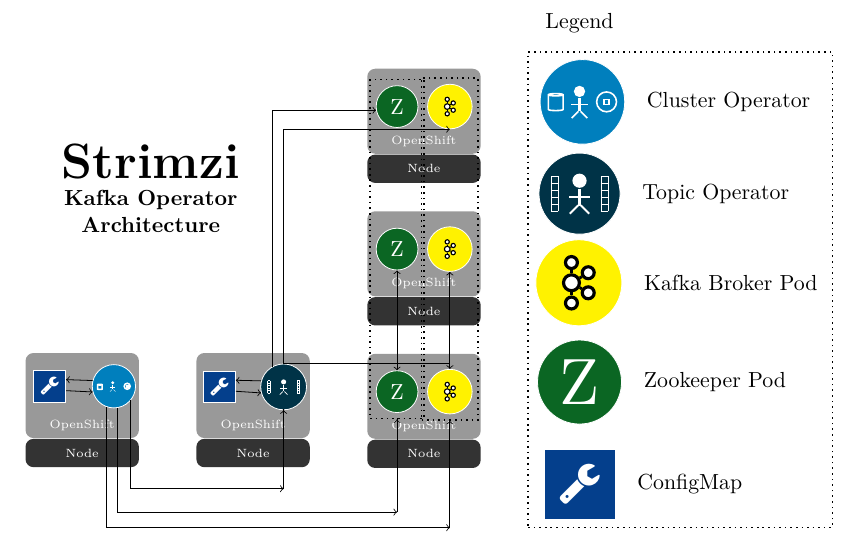
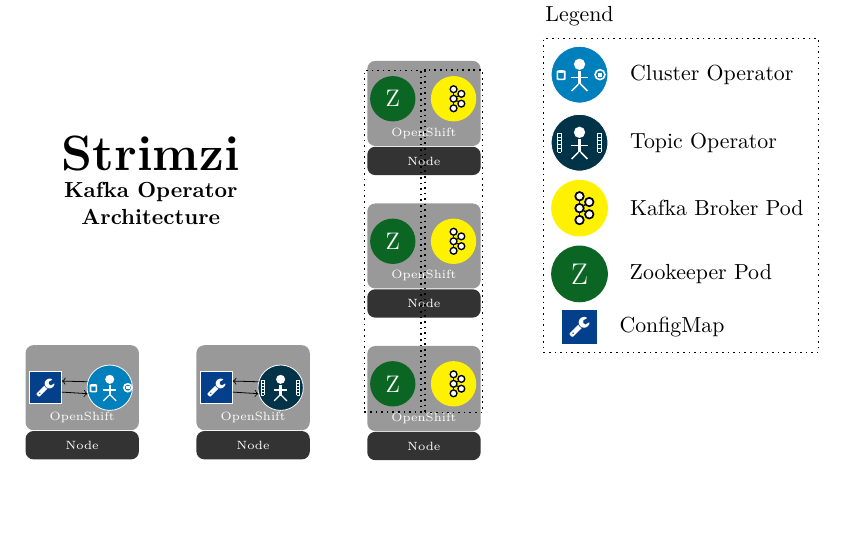
Before and after one commit to kyguy/diagrams, a LaTeX document (strimzi_arch.tex): part of the page, cut so that both start at the same text, the shorter picture padded with empty space. Compiled offline with pdfLaTeX.

Commit message:
Fixed some of the pod sizing issues

```diff
--- a/strimzi_arch.tex
+++ b/strimzi_arch.tex
@@ -13,246 +13,262 @@
 \usepackage{bclogo} %texlive-bclogo-doc.noarch
 %\usepackage{color}
 %\usepackage[dvipsnames]{xcolor}
+\usepackage{xstring}
 
-\begin{document}
+\pgfdeclarelayer{background}
+\pgfdeclarelayer{foreground}
+\pgfsetlayers{background,main,foreground}
 
 \definecolor{ClusterOperatorColor}{RGB}{0,127,189}
 \definecolor{TopicOperatorColor}{RGB}{0,51,71}
 \definecolor{ZookeeperColor}{RGB}{11,102,35}
 \definecolor{HardwareColor}{RGB}{0,0,51}
 
-\newcommand{\kafka}[3] {
-  \def\kID{#1}                % #1 = id
-  \def\Msize{#2}              % #2 = size
-  \tikzstyle{kafkaLocation} = [#3] % #3 = location
 
-  \pgfmathsetmacro\msize{\Msize*0.75}
-  \pgfmathsetmacro\thickness{\Msize*2.0}
+\begin{document}
+
+\newcommand{\kafka}[4] {% {Id}{Size}{Location}
+  \initVars{kafka}{#1}{#2}{#3}
+
+  \pgfmathsetmacro\msize{\kafkaSize*0.15}
+  \pgfmathsetmacro\thickness{\msize*2.0}
   \pgfmathsetmacro\cthickness{\thickness*0.9}
-  \pgfmathsetmacro\dis{\Msize * 0.2}
+  \pgfmathsetmacro\dis{\msize * 0.2}
 
-  \tikzstyle{node} = [circle, inner sep=0pt, draw=black,  fill = white, thick, line width=\thickness mm]
-  \tikzstyle{M} = [node, minimum size=\Msize cm]
-  \tikzstyle{m} = [node, minimum size=\msize cm]
+  \tikzstyle{b} = [circle, inner sep=0pt, thick, line width=\thickness mm, minimum size=\msize cm]
+  \tikzstyle{m} = [b, draw= black, fill = white]
 
   \begin{pgfonlayer}{foreground}
-    \node[M, kafkaLocation] (\kID_M) {};
-    \node[m, above = \dis cm of \kID_M] (\kID_m0) {};
-    \node[m, above right = \dis cm of \kID_M.15] (\kID_m1) {};
-    \node[m, below right = \dis cm of \kID_M.345] (\kID_m2) {};
-    \node[m, below = \dis cm of \kID_M] (\kID_m3) {};
 
+    \node[m, #3] (\kafkaId) {};
+    \node[m, above = \dis cm of \kafkaId] (\kafkaId_m0) {};
+    \node[m, above right = \dis cm of \kafkaId.15] (\kafkaId_m1) {};
+    \node[m, below right = \dis cm of \kafkaId.345] (\kafkaId_m2) {};
+    \node[m, below = \dis cm of \kafkaId] (\kafkaId_m3) {};
+    \node[b, above left = \dis cm of \kafkaId.165] (\kafkaId_m4) {};
 
     \foreach \x/\y in {90/0,30/1, 330/2, 270/3} {
-      \draw [line width=\cthickness mm] (\kID_M.\x) edge (\kID_m\y);
+      \draw [line width=\cthickness mm] (\kafkaId.\x) edge (\kafkaId_m\y);
     }
   \end{pgfonlayer}
-
-  \node[fit=(\kID_M)(\kID_m0)(\kID_m1)(\kID_m2)(\kID_m3)] (\kID) {};
+  %\node[fit=(\kafkaId_M)(\kafkaId_m0)(\kafkaId_m1)(\kafkaId_m2)(\kafkaId_m3)(\kafkaId_m4)] (\kafkaId) {};
 }
 
-\newcommand{\kafkaPod}[4]{
-  \def\kpID{#1}                    % #1 = id
-  \def\Msize{#2}                   % #2 = size
-  \tikzstyle{kafkaLocation} = [#3] % #3 = location
-  \tikzstyle{kafkaColor} = [#4]    % #4 = color
+\newcommand{\kafkaPod}[4]{% {Id}{Size}{Location}{color}
+  \initVars{kafkaPod}{#1}{#2}{#3}
+  \tikzstyle{kafkaPodColor} = [#4]     % #4 = color
 
-  \kafka{\kpID_0}{#2}{#3}
+  \pgfmathsetmacro\kafkaPodSize{\kafkaPodSize}
+   % Can't pass \kafkaPodLocation
+  \kafka{\kafkaPodId_0}{\kafkaPodSize}{#3}{#4}
+  \pgfmathsetmacro\kafkaPodSep{- \kafkaPodSize * 2.5}
 
   \begin{pgfonlayer}{main}
-    \node[circle, inner sep = 0 mm, draw, color=white, kafkaColor, fit=(\kpID_0)] (\kpID) {};
+    \node[
+           circle,
+           inner sep = \kafkaPodSep mm,
+           minimum size = \kafkaPodSize cm,
+           color=black,
+           kafkaPodColor,
+           fit=(\kafkaPodId_0)
+         ] (\kafkaPodId) {};
   \end{pgfonlayer}
 }
 
+\newcommand{\disk}[4] {% {Id}{Size}{Location}{color}
+  \initVars{disk}{#1}{#2}{#3}
+  \tikzstyle{diskColor} = [#4] % #4 = color
 
-\newcommand{\operator}[4] {
-  \def\id{#1}    % #1 = id
-  \def\size{#2}  % #2 = size
-  \tikzstyle{location} = [#3] % #3 = location
-  \tikzstyle{operatorColor} = [#4] % #4 = color
+  \pgfmathsetmacro\height{\diskSize*1.5}
+  \pgfmathsetmacro\width{\diskSize*1.3}
+  \pgfmathsetmacro\sep{\diskSize*1}
+  \pgfmathsetmacro\shift{\diskSize*0.8}
 
-  \pgfmathsetmacro\bodyLength{\size*1.20}
-  \pgfmathsetmacro\bodyWidth{\size*0.25}
-  \pgfmathsetmacro\limbLength{\bodyLength*0.70}
-  \pgfmathsetmacro\limbWidth{\bodyWidth*0.55}
-  \pgfmathsetmacro\armLength{\limbLength*1.75}
+  \tikzstyle{base} = [cylinder, draw, rotate = 90, thick, inner sep = \sep mm, shift={(\shift,0)}]
+  \tikzstyle{vari} = [minimum height = \height cm, minimum width = \width cm, diskLocation, diskColor]
 
-  \tikzstyle{base} = [fill=black, inner sep=0pt,  minimum size = \size, operatorColor]
-
-  \tikzstyle{head} = [base, circle, minimum size = \size cm]
-  \tikzstyle{body} = [base, rectangle, minimum height = \bodyLength cm,  minimum width = \bodyWidth cm]
-  \tikzstyle{limb} = [base, rectangle, minimum height = \limbLength cm,  minimum width = \limbWidth cm]
-  \tikzstyle{arm}  = [limb, minimum height = \armLength cm]
-  \tikzstyle{leg}  = [limb, rotate=90]
-
-  \node[circle, minimum size = \size cm, location ] (\id) {};
-  \node[head, above = 0cm of \id.north] (head_\id) {};
-
-  %\node[head] (head) {};
-  \node[body, below = 0 cm of head_\id.south] (body_\id) {};
-
-  %\node[arm,  rotate = 120,  above right = 0 cm of body.east, anchor = east] (r_arm) {};
-  %\node[arm,  rotate = -120, above left  = 0 cm of body.west, anchor = east]  (l_arm) {};
-  \node[arm,  rotate = 90,  above = 0cm of body_\id.center, anchor = center] (arm_\id) {};
-
-  \node[leg, rotate = 315, below right = 0 cm of body_\id.south] (r_leg_\id) {};
-  \node[leg, rotate = 225, below left  = 0 cm of body_\id.south]  (l_leg_\id) {};
-
-  \node[fit=(head_\id)(body_\id)(arm_\id)(r_leg_\id)(l_leg_\id)] (\id_center) {};
+  \node[base, vari] (\diskId) {};
 }
 
-\newcommand{\disk}[4] {
-  \def\id{#1}    % #1 = id
-  \def\size{#2}  % #2 = size
-  \tikzstyle{location} = [#3] % #3 = location
-  \tikzstyle{diskColor} = [#4] % #4 = color
-
-  \pgfmathsetmacro\height{\size*1.5}
-  \pgfmathsetmacro\width{\size*1.3}
-  \pgfmathsetmacro\sep{\size*1}
-  \pgfmathsetmacro\shift{\size*0.8}
-
-  \tikzstyle{base} = [cylinder, draw, rotate = 90, thick, inner sep = \sep mm, shift={(\shift,0)}]
-  \tikzstyle{vari} = [minimum height = \height cm, minimum width = \width cm, location, diskColor]
-
-  \node[base, vari] (\id) {};
-}
-
-\newcommand{\pod}[4] {
-  \def\id{#1}    % #1 = id
-  \def\size{#2}  % #2 = size
-  \tikzstyle{location} = [#3] % #3 = location
+\newcommand{\pod}[4] {% {Id}{Size}{Location}{color}
+  \initVars{pod}{#1}{#2}{#3}
   \tikzstyle{podColor} = [#4] % #4 = color
 
-  \pgfmathsetmacro\podSize{\size*1.75}
-  \pgfmathsetmacro\conSize{\podSize*0.25}
+  \pgfmathsetmacro\ppodSize{\podSize*1.75}
+  \pgfmathsetmacro\conSize{\ppodSize*0.25}
 
   \tikzstyle{base} = [rectangle, inner sep = 0 mm, rectangle, draw, thick]
-  \tikzstyle{vari} = [minimum height = \conSize cm, minimum width = \conSize cm, location, podColor]
+  \tikzstyle{vari} = [minimum height = \conSize cm, minimum width = \conSize cm, podLocation, podColor]
 
   % randomly generate color for pod
   %\pgfmathparse{rnd}
-  %\pgfmathtruncatemacro{\cc}{(\id)*0.4}
+  %\pgfmathtruncatemacro{\cc}{(\operatorId)*0.4}
   %\xdefinecolor{rColor}{rgb}{\cc, 0.7, \pgfmathresult}
 
-  \node[base, vari] (\id_center) {};
+  \node[base, vari] (\podId_center) {};
 
-  \node[circle, thick, inner sep = 0 mm, minimum size= \podSize cm, draw, podColor, fit=(\id_center)] (\id) {};
+  \node[ circle,
+         thick,
+         inner sep = 0 mm,
+         minimum size= \ppodSize cm,
+         draw,
+         podColor,
+         fit=(\podId_center)
+       ] (\podId) {};
 
 }
-\newcommand{\cube}[4] {
-  \def\id{#1}
-  \def\size{#2}
-  \def\color{#3}
-  \tikzstyle{location} = [#4]
+\newcommand{\cube}[4] {% {Id}{Size}{Location}{color}
+  \initVars{cube}{#1}{#2}{#3}
+  \def\color{#4}
 
-  \pgfmathsetmacro\cSize{\size*0.75}
+  \pgfmathsetmacro\cSize{\cubeSize*0.75}
 
   \def\x{\cSize * 0.4}
   \def\y{\cSize * 0.5}
   \def\z{\cSize * 1.0}
 
   \tikzstyle{coor} = [shape=coordinate]
-  \node[circle, location] (\id) {};
+  \node[circle, cubeLocation] (\cubeId) {};
 
-  \node[coor, below left =\x cm and \y cm of \id] (S_\id) {S};
-  \node[coor, above=\z cm and 0cm of S_\id] (A_\id) {A};
-  \node[coor, above right=\y cm and \x cm of A_\id] (B_\id) {B};
-  \node[coor, above right=\y cm and \x cm of S_\id] (C_\id) {C};
-  \node[coor, right=0.0cm and \z cm of S_\id] (D_\id) {D};
-  \node[coor, above=\z cm and 0.0cm of D_\id] (E_\id) {E};
-  \node[coor, above right=\y cm and \x cm of E_\id] (F_\id) {F};
-  \node[coor, above right=\y cm and \x cm of D_\id] (G_\id) {G};
+  \node[coor, below left =\x cm and \y cm of \cubeId] (S_\cubeId) {S};
+  \node[coor, above=\z cm and 0cm of S_\cubeId] (A_\cubeId) {A};
+  \node[coor, above right=\y cm and \x cm of A_\cubeId] (B_\cubeId) {B};
+  \node[coor, above right=\y cm and \x cm of S_\cubeId] (C_\cubeId) {C};
+  \node[coor, right=0.0cm and \z cm of S_\cubeId] (D_\cubeId) {D};
+  \node[coor, above=\z cm and 0.0cm of D_\cubeId] (E_\cubeId) {E};
+  \node[coor, above right=\y cm and \x cm of E_\cubeId] (F_\cubeId) {F};
+  \node[coor, above right=\y cm and \x cm of D_\cubeId] (G_\cubeId) {G};
 
   \tikzstyle{face} = [black]
 
-  \draw[face, fill=\color!30] (S_\id) -- (C_\id) -- (G_\id) -- (D_\id) -- cycle; % Bottom Face
-  \draw[face, fill=\color!30] (S_\id) -- (A_\id) -- (E_\id) -- (D_\id) -- cycle; % Back Face
-  \draw[face, fill=\color!10] (S_\id) -- (A_\id) -- (B_\id) -- (C_\id) -- cycle; % Left Face
-  \draw[face, fill=\color!20,opacity=0.8] (D_\id) -- (E_\id) -- (F_\id) -- (G_\id) -- cycle; % Right Face
-  \draw[face, fill=\color!20,opacity=0.6] (C_\id) -- (B_\id) -- (F_\id) -- (G_\id) -- cycle; % Front Face
-  \draw[face, fill=\color!20,opacity=0.8] (A_\id) -- (B_\id) -- (F_\id) -- (E_\id) -- cycle; % Top Face
+  \draw[face, fill=\color!30] (S_\cubeId) -- (C_\cubeId) -- (G_\cubeId) -- (D_\cubeId) -- cycle; % Bottom Face
+  \draw[face, fill=\color!30] (S_\cubeId) -- (A_\cubeId) -- (E_\cubeId) -- (D_\cubeId) -- cycle; % Back Face
+  \draw[face, fill=\color!10] (S_\cubeId) -- (A_\cubeId) -- (B_\cubeId) -- (C_\cubeId) -- cycle; % Left Face
+  \draw[face, fill=\color!20,opacity=0.8] (D_\cubeId) -- (E_\cubeId) -- (F_\cubeId) -- (G_\cubeId) -- cycle; % Right Face
+  \draw[face, fill=\color!20,opacity=0.6] (C_\cubeId) -- (B_\cubeId) -- (F_\cubeId) -- (G_\cubeId) -- cycle; % Front Face
+  \draw[face, fill=\color!20,opacity=0.8] (A_\cubeId) -- (B_\cubeId) -- (F_\cubeId) -- (E_\cubeId) -- cycle; % Top Face
 
-  \node[coor] (\id_center) at ($(S_\id)!0.5!(F_\id)$)  {};
-  \node[coor] (\id_north)  at ($(A_\id)!0.5!(F_\id)$)  {};
-  \node[coor] (\id_east)   at ($(D_\id)!0.5!(F_\id)$)  {};
-  \node[coor] (\id_south)  at ($(S_\id)!0.5!(G_\id)$)  {};
-  \node[coor] (\id_west)   at ($(S_\id)!0.5!(B_\id)$)  {};
+  \node[coor] (\cubeId_center) at ($(S_\cubeId)!0.5!(F_\cubeId)$)  {};
+  \node[coor] (\cubeId_north)  at ($(A_\cubeId)!0.5!(F_\cubeId)$)  {};
+  \node[coor] (\cubeId_east)   at ($(D_\cubeId)!0.5!(F_\cubeId)$)  {};
+  \node[coor] (\cubeId_south)  at ($(S_\cubeId)!0.5!(G_\cubeId)$)  {};
+  \node[coor] (\cubeId_west)   at ($(S_\cubeId)!0.5!(B_\cubeId)$)  {};
 
-  %\node[fit=(S_\id)(F_\id)] (\id) {};
-  %\tikzstyle{cube}= [fit=(S_\id)(A_\id)(B_\id)(C_\id)(D_\id)(E_\id)(F_\id)(G_\id)];
-  %\node[circle, draw, location] (test\id) {};
+  %\node[fit=(S_\cubeId)(F_\cubeId)] (\cubeId) {};
+  %\tikzstyle{cube}= [fit=(S_\cubeId)(A_\cubeId)(B_\cubeId)(C_\cubeId)(D_\cubeId)(E_\cubeId)(F_\cubeId)(G_\cubeId)];
+  %\node[circle, draw, cubeLocation] (test\cubeId) {};
 }
 
-\newcommand{\clusterOperator}[3] {
-  \def\coID{#1}    % #1 = id
-  \def\size{#2}  % #2 = size
-  \tikzstyle{coLocation} = [#3] % #3 = location
+\newcommand{\operator}[4] {% {Id}{Size}{Location}{color}
+  \initVars{operator}{#1}{#2}{#3}
+  \tikzstyle{operatorColor} = [#4] % #4 = color
 
-  \pgfmathsetmacro\coSize{\size}
-  \pgfmathsetmacro\dis{\size * 0.65}
+  \pgfmathsetmacro\bodyLength{\operatorSize*1.20}
+  \pgfmathsetmacro\bodyWidth{\operatorSize*0.25}
+  \pgfmathsetmacro\limbLength{\bodyLength*0.70}
+  \pgfmathsetmacro\limbWidth{\bodyWidth*0.55}
+  \pgfmathsetmacro\armLength{\limbLength*1.75}
+  \pgfmathsetmacro\operatorHeadDis{\operatorSize * 0.38}
+
+  \tikzstyle{base} = [fill=black, inner sep=0pt,  minimum size = \operatorSize, operatorColor]
+
+  \tikzstyle{head} = [base, circle, minimum size = \operatorSize cm]
+  \tikzstyle{body} = [base, rectangle, minimum height = \bodyLength cm,  minimum width = \bodyWidth cm]
+  \tikzstyle{limb} = [base, rectangle, minimum height = \limbLength cm,  minimum width = \limbWidth cm]
+  \tikzstyle{arm}  = [limb, minimum height = \armLength cm]
+  \tikzstyle{leg}  = [limb, rotate=90]
+
+  \node[operatorLocation] (\operatorId) {};
+  \node[head, above = \operatorHeadDis cm of \operatorId.center] (head_\operatorId) {};
+
+  \node[body, below = 0 cm of head_\operatorId.south] (body_\operatorId) {};
+
+  %\node[arm,  rotate = 120,  above right = 0 cm of body.east, anchor = east] (r_arm) {};
+  %\node[arm,  rotate = -120, above left  = 0 cm of body.west, anchor = east]  (l_arm) {};
+
+  \node[arm,  rotate = 90,  above = 0cm of body_\operatorId.center, anchor = center] (arm_\operatorId) {};
+
+  \node[leg, rotate = 315, below right = 0 cm of body_\operatorId.south] (r_leg_\operatorId) {};
+  \node[leg, rotate = 225, below left  = 0 cm of body_\operatorId.south]  (l_leg_\operatorId) {};
+
+  %\node[
+  %      fit=(head_\operatorId)(body_\operatorId)(arm_\operatorId)(r_leg_\operatorId)(l_leg_\operatorId)
+  %     ] (\operatorId_center) {};
+}
+
+\newcommand{\clusterOperator}[3] {% {Id}{Size}{Location}{color}
+  \initVars{clusterOperator}{#1}{#2}{#3}
+
+  \pgfmathsetmacro\coSize{\clusterOperatorSize * 0.20}
+  \pgfmathsetmacro\objSize{\coSize * 0.5}
+  \pgfmathsetmacro\dis{\coSize * 0.95}
+
+  \pgfmathsetmacro\clusterOperatorSep{- \clusterOperatorSize * 1.75}
 
   \begin{pgfonlayer}{foreground}
-    \operator{\coID}{\coSize}{coLocation}{color=white}
-    \disk{\coID_d0}{\coSize}{left = \dis cm of \coID_center.west}{color=white}
-    \pod{\coID_p0}{\coSize}{right = \dis cm of \coID_center.east}{color=white}
+    \operator{\clusterOperatorId}{\coSize}{clusterOperatorLocation}{color=white}
+    \disk{\clusterOperatorId_d0}{\objSize}{left = \dis cm of \clusterOperatorId}{color=white}
+    \pod{\clusterOperatorId_p0}{\objSize}{right = \dis cm of \clusterOperatorId}{color=white}
     %\cube{\coID_cube}{\coSize}{black}{above = \dis cm of \coID.north}; % location
   \end{pgfonlayer}
 
   \begin{pgfonlayer}{main}
-    \node[circle, inner sep = 0 mm, draw, color=white, fill=ClusterOperatorColor, fit=(\coID_center)(\coID_d0)(\coID_p0)] (\coID) {};
+    \node[ circle,
+           inner sep = \clusterOperatorSep mm,
+           minimum size = \clusterOperatorSize cm,
+           draw, color=white,
+           fill=ClusterOperatorColor,
+           fit=(\clusterOperatorId)
+         ] (\clusterOperatorId) {};
   \end{pgfonlayer}
 }
 
-\newcommand{\topicOperator}[4] {
-  \def\toID{#1}    % #1 = id
-  \def\size{#2}  % #2 = size
-  \tikzstyle{toLocation} = [#3] % #3 = location
+\newcommand{\topicOperator}[4] {% {Id}{Size}{Location}{color}
+  \initVars{topicOperator}{#1}{#2}{#3}
   \tikzstyle{toColor} = [#4] % #4 = color
 
-  \pgfmathsetmacro\toSize{\size}
-  \pgfmathsetmacro\dis{\size * 0.15}
-  \pgfmathsetmacro\scale{\size / 2}
+  \pgfmathsetmacro\toSize{\topicOperatorSize * 0.20}
+  \pgfmathsetmacro\dis{\toSize * 0.85}
+  \pgfmathsetmacro\scale{\toSize / 3}
 
   \tikzstyle{partition} = [rectangle, inner sep = 0]
   \tikzstyle{grid} = [scale=\scale, thin, draw=white]
-  \operator{\toID}{\toSize}{toLocation}{fill=white}
+  \operator{\topicOperatorId}{\toSize}{topicOperatorLocation}{fill=white}
 
   \begin{pgfonlayer}{foreground}
-  \node (rpart) [partition, right = \dis cm of \toID_center]
+    \node (rpart) [partition, right = \dis cm of \topicOperatorId]
     {
       \tikz{\draw[grid] (0,0)  grid (1,5);}
     };
-
-   \node (lpart) [partition, left = \dis cm of \toID_center] (lpart)
+    \node (lpart) [partition, left = \dis cm of \topicOperatorId] (lpart)
     {
       \tikz{\draw[grid] (0,0)  grid (1,5);}
     };
   \end{pgfonlayer}
 
   \begin{pgfonlayer}{background}
-     \node[circle, inner sep = 0 mm, draw, color=white, fill=TopicOperatorColor, fit=(\toID_center)(rpart)(lpart)] (\toID) {};
+    \node[ circle,
+           inner sep = 0 mm,
+           minimum size = \topicOperatorSize cm,
+           draw,
+           color=white,
+           fill=TopicOperatorColor,
+           fit=(\topicOperatorId)
+          ] (\topicOperatorId) {};
   \end{pgfonlayer}
-
 }
 
-\newcommand{\configMap}[3] {
-  \def\cmID{#1}    % #1 = id
-  \def\size{#2}  % #2 = size
-  \tikzstyle{cmLocation} = [#3] % #3 = location
+\newcommand{\configMap}[3] {% {Id}{Size}{Location}
+  \initVars{configMap}{#1}{#2}{#3}
 
-  \pgfmathsetmacro\scale{\size}
+  \pgfmathsetmacro\scale{\configMapSize}
   \definecolor{blueprint}{RGB}{4,63,140}
 
   %\draw (0,0) node (wrench) [yscale=\scale,xscale=\scale, thick, cmLocation ] {\bcoutil};
-  \draw (0,0) node (wrench) [yscale=\scale, xscale=\scale, cmLocation, color=white] {\faWrench};
+  \draw (0,0) node (wrench) [yscale=\scale, xscale=\scale, configMapLocation, color=white] {\faWrench};
 
   \begin{pgfonlayer}{background}
-    \node[rectangle,inner sep = 0pt, fill=blueprint, draw=white, fit=(wrench)] (\cmID) {};
+    \node[rectangle,inner sep = 0pt, fill=blueprint, draw=white, fit=(wrench)] (\configMapId) {};
   \end{pgfonlayer}
 }
 
-\newcommand{\hardware}[3] {
-  \def\hwID{#1}    % #1 = id
-  \def\size{#2}  % #2 = size
-  \tikzstyle{hwLocation} = [#3] % #3 = location
@@ -259,3 +283 @@
 
-  \pgfmathsetmacro\width{\size*2.0}
-  \pgfmathsetmacro\height{\size*0.5}
@@ -262,16 +289,6 @@
   \pgfmathsetmacro\osHeight{\height*3}
 
-  \pgfdeclarelayer{background}
-  \pgfdeclarelayer{foreground}
-  \pgfsetlayers{background,main,foreground}
+  \tikzstyle{base} = [rectangle, rounded corners, minimum height = \height cm, minimum width = \width cm]
 
-  \tikzstyle{hwColor} = [fill=black!80, text=white]
-  \tikzstyle{osColor} = [fill=gray!80, text=white]
-
-  \tikzstyle{base} = [rectangle, rounded corners, minimum height = \height cm, minimum width =  \width cm]
-  \tikzstyle{hardware}  = [base, hwColor, hwLocation]
-  \tikzstyle{openshift} = [base, osColor, above = 0cm of \hwID.north, minimum height = \osHeight cm]
-
-  \node[hardware] (\hwID) {\tiny Node};
+  \node[base, fill=black!80, text=white, hardwareLocation] (\hardwareId) {\tiny Node};
   \begin{pgfonlayer}{background}
-    \node[openshift] (\hwID_openshift) {};
@@ -278,8 +301,4 @@
   \end{pgfonlayer}
-      \node[above = 0cm of \hwID_openshift.south, text=white] () {\tiny OpenShift};
+  \node[above = 0cm of \hardwareId_openshift.south, text=white] () {\tiny OpenShift};
 }
 
-\newcommand{\zookeeper}[3] {
-  \def\zID{#1}    % #1 = id
-  \def\size{#2}  % #2 = size
-  \tikzstyle{zLocation} = [#3] % #3 = location
@@ -288,4 +309,0 @@
-  \node[inner sep=0pt,  scale= \size , text=white, zLocation] (\zID_0)  {Z};
-  \begin{pgfonlayer}{background}
-    \node[fill=ZookeeperColor, circle, draw=white, fit =(\zID_0)] (\zID) {};
-  \end{pgfonlayer}
@@ -292,6 +319,2 @@
 }
 
-\newcommand{\legend}[3] {
-  \def\legendID{#1}                 % #1 = id
-  \def\size{#2}                     % #2 = size
-  \tikzstyle{legendLocation} = [#3] % #3 = location
@@ -298,15 +324,15 @@
 
   \node[legendLocation] (LOC) {Legend};
-  \clusterOperator{coL}{.2}{below = 1 cm of LOC}{}
+
+  \clusterOperator{coL}{\legendSize}{below = 0.4 * \legendDis cm of LOC}{}
   \node[right = 0.25 cm of coL] (coL_label) {Cluster Operator};
 
-  \topicOperator{toL}{.25}{below = 2.6 cm of LOC}{}
+  \topicOperator{toL}{\legendSize}{below = 1.2 * \legendDis cm of LOC}{}
   \node[right = 0.25 cm of toL] (to_label) {Topic Operator};
 
-  \kafkaPod{kpL}{.28}{below = 4.1 cm of LOC.245}{fill=yellow}
+  \kafkaPod{kpL}{\legendSize}{below = 2.0 * \legendDis cm of LOC}{fill=yellow}
   \node[right = 0.25 cm of kpL] (kpL_label) {Kafka Broker Pod};
 
-  \zookeeper{zL}{3}{below = 5.6 cm of LOC}
+  \zookeeper{zL}{\legendSize}{below = 2.5 * \legendDis cm of LOC}
   \node[right = 0.25 cm of zL] (zL_label) {Zookeeper Pod};
 
-  \configMap{cmL}{2.}{below = 7.2 cm of LOC}
@@ -318,24 +360,29 @@
+\end{tikzpicture}
+
+%\iffalse
 \begin{tikzpicture}
 
   \hardware{hw0}{1.0}{}
-  \clusterOperator{co0}{.06}{right = 0.35cm of hw0_openshift.center}{}
+  \pgfmathsetmacro\diagramSize{.8}
+
+  \clusterOperator{co0}{\diagramSize}{right = 0.35cm of hw0_openshift.center}{}
   \configMap{cm0}{0.9}{left = 0.85cm of co0.center}
 
   \hardware{hw1}{1.0}{right = 1cm of hw0}
-  \topicOperator{to0}{.09}{right = 0.35cm of hw1_openshift.center}{fill=white}
+  \topicOperator{to0}{\diagramSize}{right = 0.35cm of hw1_openshift.center}{}
   \configMap{cm1}{0.9}{left = 0.85cm of to0.center}
 
   \hardware{hw2}{1.0}{above right = 4.5cm and 1cm of hw1}
-  \kafkaPod{kp0}{.1}{right = 0.35cm of hw2_openshift.mid}{fill=yellow}
-  \zookeeper{z0}{1.0}{left = 0.35cm of hw2_openshift.mid}
+  \kafkaPod{kp0}{\diagramSize}{right = 0.45cm of hw2_openshift.mid}{fill=yellow}
+  \zookeeper{z0}{\diagramSize}{left = 0.15cm of hw2_openshift.mid}
 
   \hardware{hw3}{1.0}{below = 2cm of hw2}
-  \kafkaPod{kp1}{.1}{right = 0.35cm of hw3_openshift.mid}{fill=yellow}
-  \zookeeper{z1}{1.0}{left = 0.35cm of hw3_openshift.mid}
+  \kafkaPod{kp1}{\diagramSize}{right = 0.45cm of hw3_openshift.mid}{fill=yellow}
+  \zookeeper{z1}{\diagramSize}{left = 0.15cm of hw3_openshift.mid}
 
   \hardware{hw4}{1.0}{below = 2cm of hw3}
-  \kafkaPod{kp2}{.1}{right = 0.35cm of hw4_openshift.mid}{fill=yellow}
-  \zookeeper{z2}{1.0}{left = 0.35cm of hw4_openshift.mid}
+  \kafkaPod{kp2}{\diagramSize}{right = 0.45cm of hw4_openshift.mid}{fill=yellow}
+  \zookeeper{z2}{\diagramSize}{left = 0.15cm of hw4_openshift.mid}
 
   \node[draw, dotted, thick, inner sep = 1 mm, fit=(z0)(z1)(z2)] (ss0) {};
   \node[draw, dotted, thick, inner sep = 1 mm, fit=(kp0)(kp1)(kp2)] (ss1) {};
@@ -350,30 +397,42 @@
   \draw [->]  (to0.165) -- (cm1.22);
   \draw [->]  (cm1.345) -- (to0.195);
 
-   \path[->, thin, to path={|- (\tikztotarget)}]
-     (co0.320) edge (place0.center)
-     (place0.center) edge (to0.south)
-     (co0.280) edge (place1.center)
-     (place1.center) edge (ss0.south)
-     (co0.250) edge (place2.center)
-     (place2.center) edge (ss1.south);
+  %\node[circle, dotted, minimum width = 7cm, draw=black, fit=(hw0)(hw1)] (T) {};
 
-  \path[->, thin, to path={-| (\tikztotarget)}]
+  %\path[->, thin, to path={|- (\tikztotarget)}]
+  %  (co0.320) edge (place0.center)
+  %  (place0.center) edge (to0.south)
+  %  (co0.280) edge (place1.center)
+  %  (place1.center) edge (ss0.south)
+  %  (co0.250) edge (place2.center)
+  %  (place2.center) edge (ss1.south);
+
+  %\path[->, thin, to path={-| (\tikztotarget)}]
    %(to0.north) edge (kp0.135)
    %(to0.north) edge (z0.190)
-   (to0.north) edge (kp1.south)
-   (to0.north) edge (z1.south)
-   (to0.north) edge (kp2.north)
-   (to0.north) edge (z2.north);
+  % (to0.north) edge (kp1.south)
+  % (to0.north) edge (z1.south)
+  % (to0.north) edge (kp2.north)
+  % (to0.north) edge (z2.north);
 
-  \path[->, thin, to path={|- (\tikztotarget)}]
-   (to0.north) edge (kp0.south)
-   (to0.120) edge (z0.190);
+  %\path[->, thin, to path={|- (\tikztotarget)}]
+  % (to0.north) edge (kp0.south)
+  % (to0.120) edge (z0.190);
 
   \legend{L0}{1}{above right = 2cm and 1.0cm of hw2}
 
-  \node[above right= 3.5cm and -1.5cm of hw0,  align=center, font=\bfseries] (Title) {\Huge Strimzi\\Kafka Operator\\Architecture};
+  \node[ above right = 3.5cm and -1.5cm of hw0,
+         align=center,
+         font=\bfseries
+       ] (Title) {\Huge Strimzi\\Kafka Operator\\Architecture};
 
 \end{tikzpicture}
+ %\fi
+
+ % ConfigMap sizing
+ % Fix zookeeper sizing
+ % Diagram orientation
+ % Nodes as part of circle
+
 
 \end{document}
```
Also changed, not shown: strimzi_arch.pdf, strimzi_arch.tex (52 more changed lines). Lines whose indentation alone changed are shown as unchanged.
